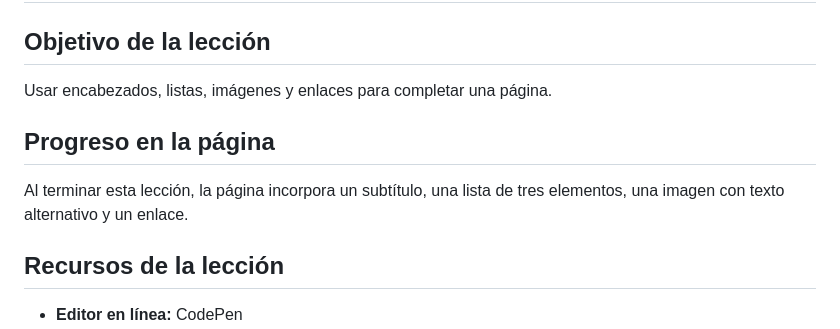
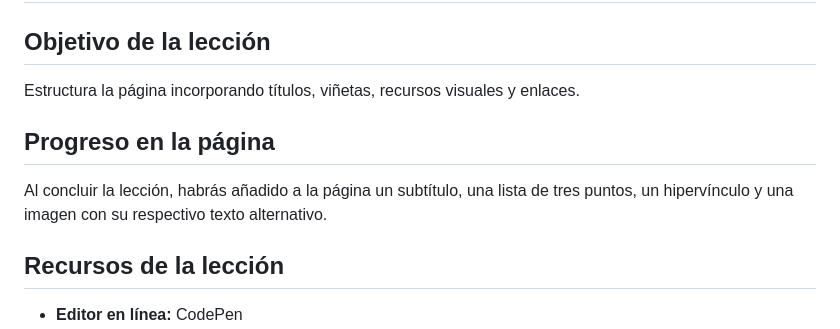
Before and after one commit to AstroBusTeam/webdev-course-astrobus, a Markdown page: scripts/lesson-3-script.md, the part around one of its changes. Drawn GitHub-style.

Commit message:
docs: update concepts and errors of lesson 3

```diff
--- a/scripts/lesson-3-script.md
+++ b/scripts/lesson-3-script.md
@@ -1,10 +1,10 @@
 # Script — Lección 3: Añadir más elementos HTML (6 min 58 seg)
 
 ## Objetivo de la lección
-Usar encabezados, listas, imágenes y enlaces para completar una página.
+Estructura la página incorporando títulos, viñetas, recursos visuales y enlaces.
 
 ## Progreso en la página
-Al terminar esta lección, la página incorpora un subtítulo, una lista de tres elementos, una imagen con texto alternativo y un enlace.
+Al concluir la lección, habrás añadido a la página un subtítulo, una lista de tres puntos, un hipervínculo y una imagen con su respectivo texto alternativo.
 
 ## Recursos de la lección
 - **Editor en línea:** CodePen
```
Also changed, not shown: other parts of scripts/lesson-3-script.md (+1 -1 lines).
